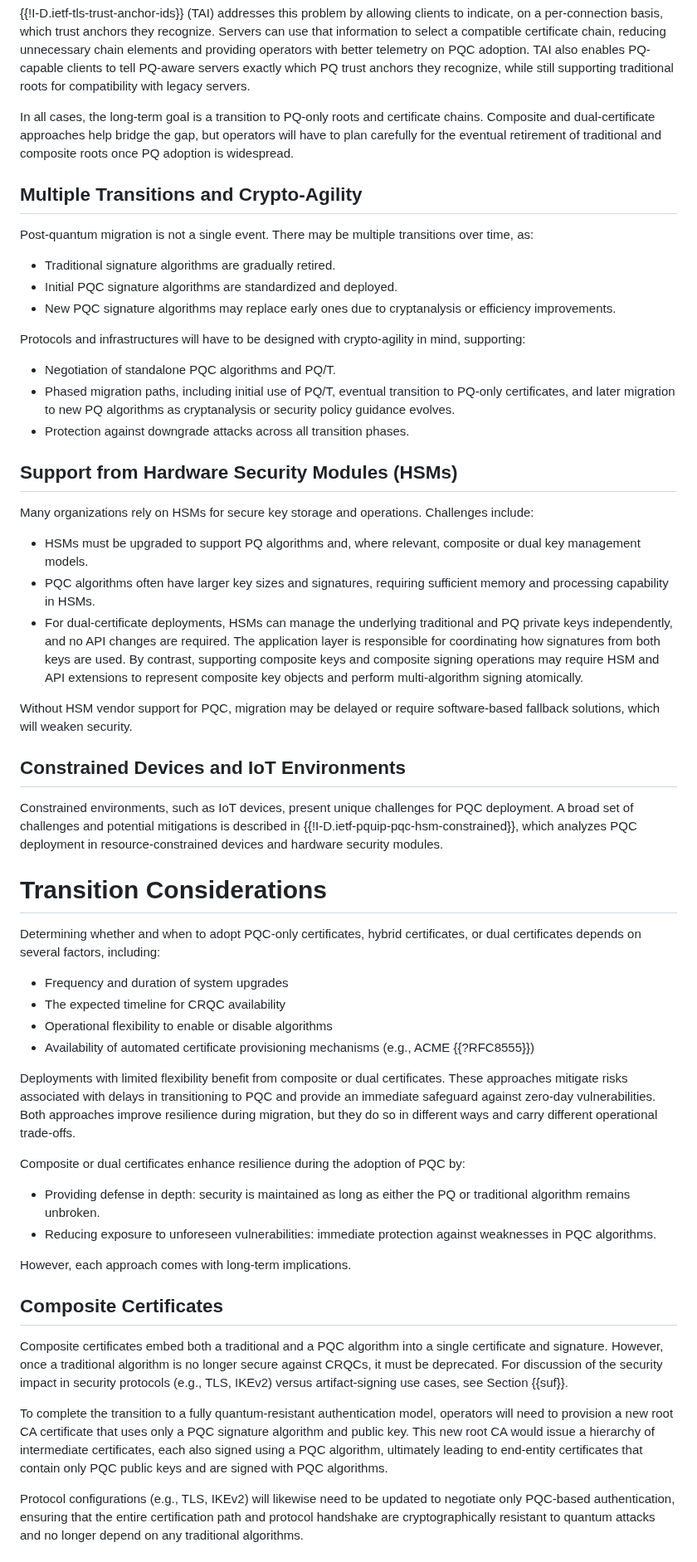
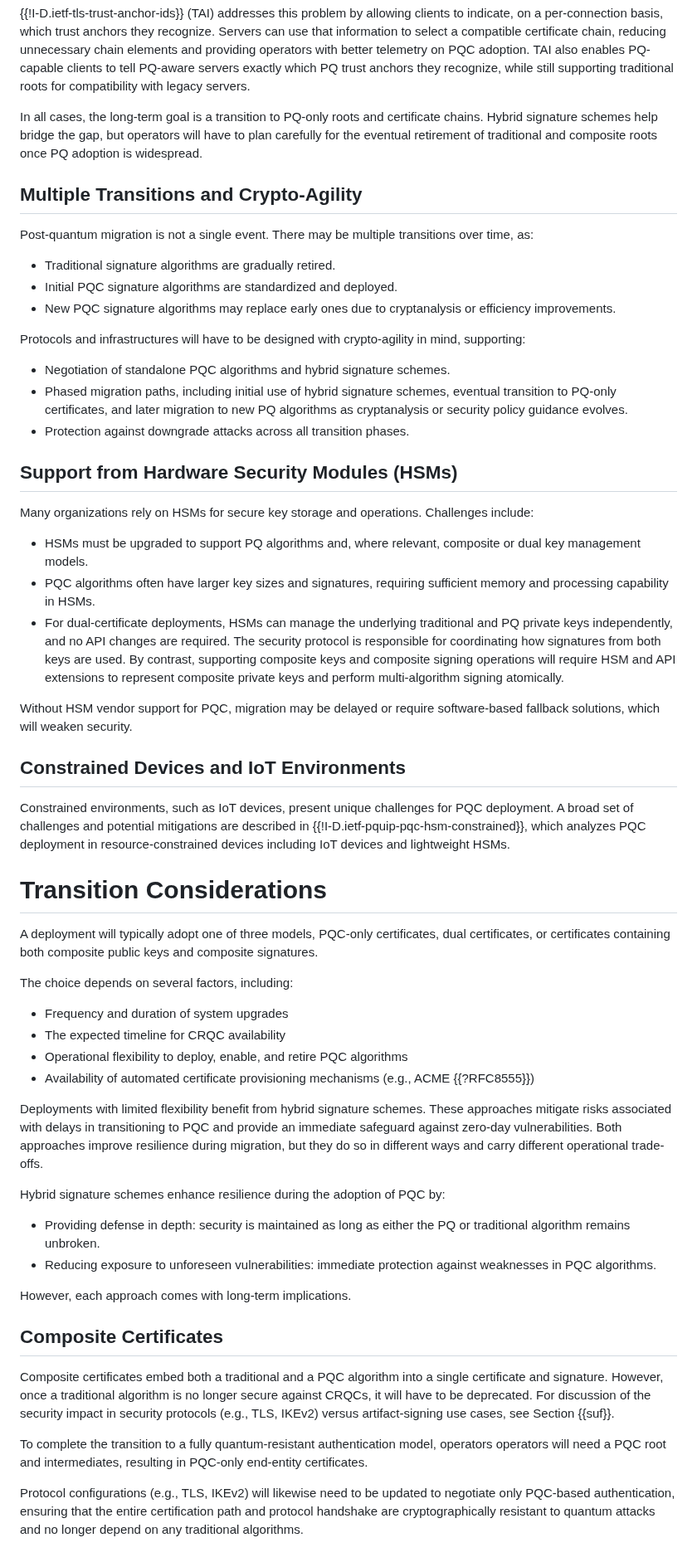
Before and after one commit to tireddy2/pqc-cert-guidance, a Markdown page: draft-reddy-pquip-pqc-signature-migration.md, the part around one of its changes. Shown at 83% size. Drawn GitHub-style.

```diff
--- a/draft-reddy-pquip-pqc-signature-migration.md
+++ b/draft-reddy-pquip-pqc-signature-migration.md
@@ -271,7 +284,7 @@ servers exactly which PQ trust anchors they recognize, while still supporting
 traditional roots for compatibility with legacy servers.
 
 In all cases, the long-term goal is a transition to PQ-only roots and
-certificate chains. Composite and dual-certificate approaches help bridge
+certificate chains. Hybrid signature schemes help bridge
 the gap, but operators will have to plan carefully for the eventual retirement of
 traditional and composite roots once PQ adoption is widespread.
 
@@ -288,8 +301,8 @@ transitions over time, as:
 Protocols and infrastructures will have to be designed with crypto-agility in mind,
 supporting:
 
-* Negotiation of standalone PQC algorithms and PQ/T.
-* Phased migration paths, including initial use of PQ/T,
+* Negotiation of standalone PQC algorithms and hybrid signature schemes.
+* Phased migration paths, including initial use of hybrid signature schemes,
   eventual transition to PQ-only certificates, and later migration
   to new PQ algorithms as cryptanalysis or security policy guidance evolves.
 * Protection against downgrade attacks across all transition phases.
@@ -305,10 +318,10 @@ Challenges include:
   sufficient memory and processing capability in HSMs.
 * For dual-certificate deployments, HSMs can manage the underlying
   traditional and PQ private keys independently, and no API changes are
-  required. The application layer is responsible for coordinating how
+  required. The security protocol is responsible for coordinating how
   signatures from both keys are used. By contrast, supporting composite
-  keys and composite signing operations may require HSM and API extensions
-  to represent composite key objects and perform multi-algorithm signing
+  keys and composite signing operations will require HSM and API extensions
+  to represent composite private keys and perform multi-algorithm signing
   atomically.
 
 Without HSM vendor support for PQC, migration may be delayed or require
@@ -317,28 +330,32 @@ software-based fallback solutions, which will weaken security.
 ## Constrained Devices and IoT Environments
 
 Constrained environments, such as IoT devices, present unique challenges
-for PQC deployment. A broad set of challenges and potential mitigations is
+for PQC deployment. A broad set of challenges and potential mitigations are
 described in {{!I-D.ietf-pquip-pqc-hsm-constrained}}, which analyzes PQC
-deployment in resource-constrained devices and hardware security modules.
+deployment in resource-constrained devices including IoT devices and
+lightweight HSMs.
 
 # Transition Considerations
 
-Determining whether and when to adopt PQC-only certificates, hybrid
-certificates, or dual certificates depends on several factors, including:
+A deployment will typically adopt one of three models, PQC-only certificates,
+dual certificates, or certificates containing both composite
+public keys and composite signatures.
+
+The choice depends on several factors, including:
 
 - Frequency and duration of system upgrades
 - The expected timeline for CRQC availability
-- Operational flexibility to enable or disable algorithms
+- Operational flexibility to deploy, enable, and retire PQC algorithms
 - Availability of automated certificate provisioning mechanisms
   (e.g., ACME {{?RFC8555}})
 
-Deployments with limited flexibility benefit from composite or dual
-certificates. These approaches mitigate risks associated with delays in
+Deployments with limited flexibility benefit from hybrid signature schemes.
+These approaches mitigate risks associated with delays in
 transitioning to PQC and provide an immediate safeguard against zero-day
 vulnerabilities. Both approaches improve resilience during migration, but
 they do so in different ways and carry different operational trade-offs.
 
-Composite or dual certificates enhance resilience during the adoption of
+Hybrid signature schemes enhance resilience during the adoption of
 PQC by:
 
 - Providing defense in depth: security is maintained as long as either
@@ -352,16 +369,13 @@ However, each approach comes with long-term implications.
 
 Composite certificates embed both a traditional and a PQC algorithm into a
 single certificate and signature. However, once a traditional algorithm is no
-longer secure against CRQCs, it must be deprecated. For discussion
+longer secure against CRQCs, it will have to be deprecated. For discussion
 of the security impact in security protocols (e.g., TLS, IKEv2)
 versus artifact-signing use cases, see Section {{suf}}.
 
 To complete the transition to a fully quantum-resistant authentication model,
-operators will need to provision a new root CA certificate that uses only a
-PQC signature algorithm and public key. This new root CA would issue a hierarchy
-of intermediate certificates, each also signed using a PQC algorithm, ultimately
-leading to end-entity certificates that contain only PQC public keys and are signed with
-PQC algorithms.
+operators operators will need a PQC root and intermediates, resulting in PQC-only
+end-entity certificates.
 
 Protocol configurations (e.g., TLS, IKEv2) will likewise
 need to be updated to negotiate only PQC-based authentication, ensuring that
```
Also changed, not shown: other parts of draft-reddy-pquip-pqc-signature-migration.md (+74 -59 lines).
